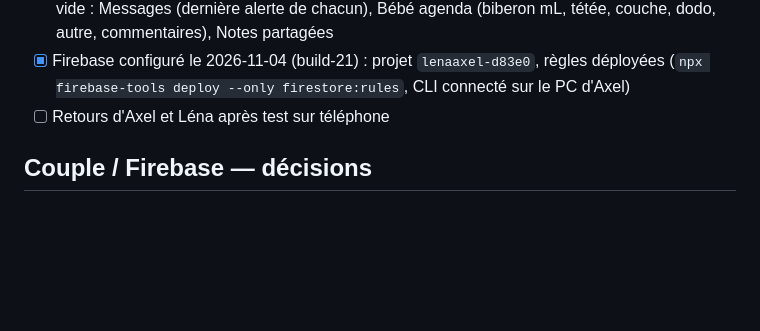
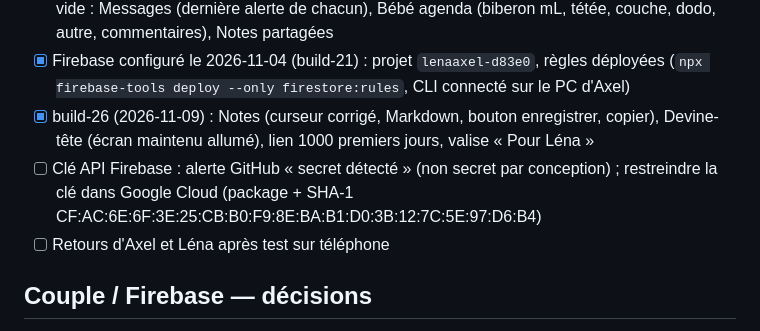
Before and after one commit to Axel-Bourgeon/axel-et-lena, a Markdown page: PROGRESSION.md, the part around the change. GitHub-like rendering; blank space fills up the shorter version.

Commit message:
Tracker: build-26 and Firebase key restriction
Co-Authored-By: Claude Opus 5.5 <noreply@anthropic.com>

```diff
--- a/PROGRESSION.md
+++ b/PROGRESSION.md
@@ -64,6 +64,8 @@ Dernière mise à jour : 2026-10-08
 - [x] Section Couple en tête de l'accueil : décompte jusqu'au 1er mai 2027 (naissance) + SA (convention 41 SA) ; Réglages « Ce téléphone est celui de Axel / Léna »
 - [x] Applis couple codées (build-20), désactivées tant que `lib/couple/firebase_config.dart` est vide : Messages (dernière alerte de chacun), Bébé agenda (biberon mL, tétée, couche, dodo, autre, commentaires), Notes partagées
 - [x] Firebase configuré le 2026-11-04 (build-21) : projet `lenaaxel-d83e0`, règles déployées (`npx firebase-tools deploy --only firestore:rules`, CLI connecté sur le PC d'Axel)
+- [x] build-26 (2026-11-09) : Notes (curseur corrigé, Markdown, bouton enregistrer, copier), Devine-tête (écran maintenu allumé), lien 1000 premiers jours, valise « Pour Léna »
+- [ ] Clé API Firebase : alerte GitHub « secret détecté » (non secret par conception) ; restreindre la clé dans Google Cloud (package + SHA-1 CF:AC:6E:6F:3E:25:CB:B0:F9:8E:BA:B1:D0:3B:12:7C:5E:97:D6:B4)
 - [ ] Retours d'Axel et Léna après test sur téléphone
 
 ## Couple / Firebase — décisions
```
